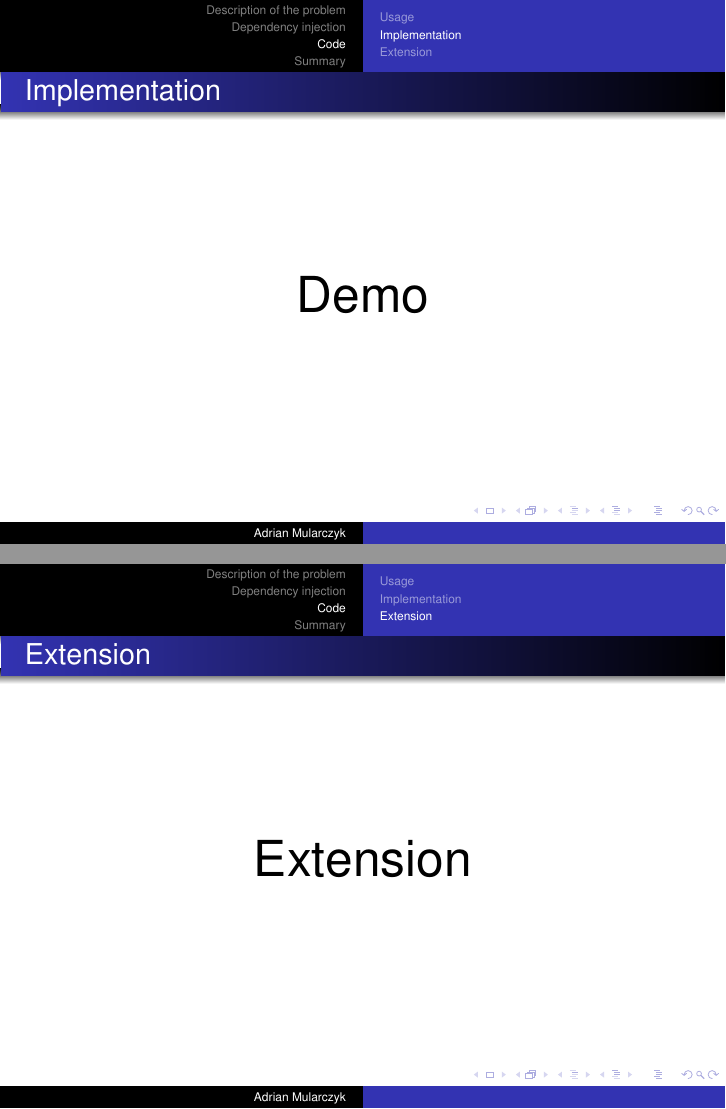
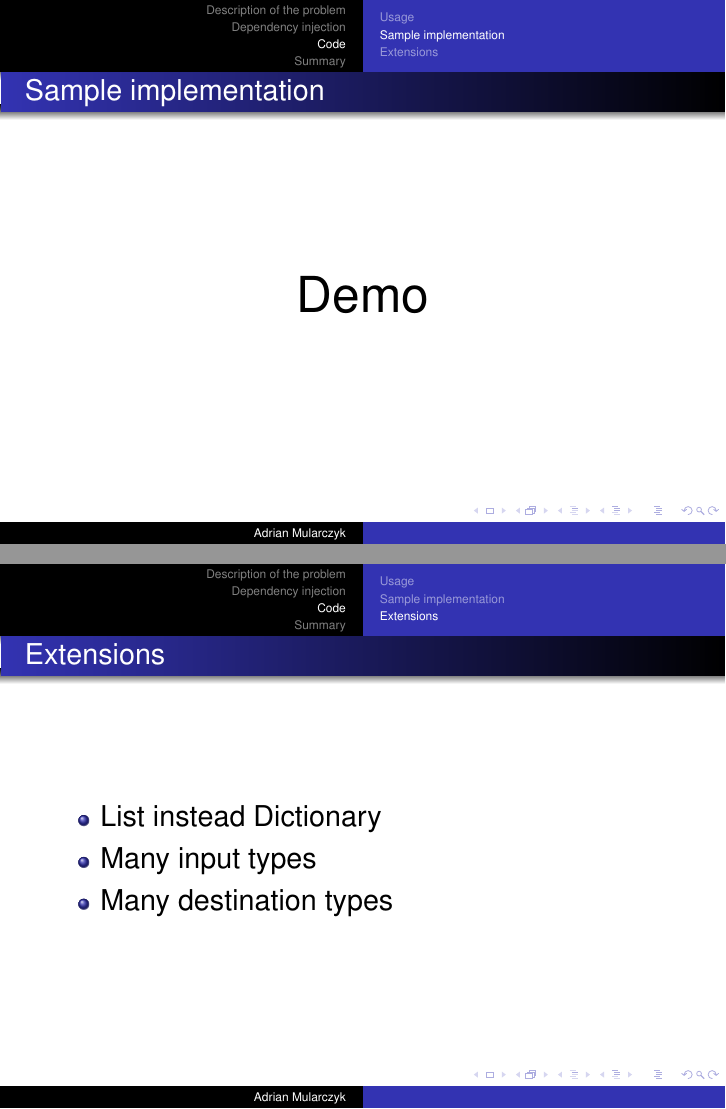
Before and after one commit to amularczyk/IocSampleContainer, LaTeX slides (Prezentacja/Adrian Mularczyk - Dependency Injection.tex): pages 13 and 14 of 15, joined at a grey line. Compiled offline with pdfLaTeX.

Commit message:
Adding some notes.

```diff
--- a/Prezentacja/Adrian Mularczyk - Dependency Injection.tex
+++ b/Prezentacja/Adrian Mularczyk - Dependency Injection.tex
@@ -186,23 +186,27 @@ http://www.palmmedia.de/blog/2011/8/30/ioc-container-benchmark-performance-compa
 \begin{frame}{Adding DI to our project}
 \begin{center}
 \Large{\begin{itemize}
+	\item .NET Framework
 	\item .NET Core
-	\item .NET Framework
 \end{itemize}}
 \end{center}
 \end{frame}
 
-\subsection*{Implementation}
-\begin{frame}{Implementation}
+\subsection*{Sample implementation}
+\begin{frame}{Sample implementation}
 \begin{center}
 \Huge{Demo}
 \end{center}
 \end{frame}
 
-\subsection*{Extension}
-\begin{frame}{Extension}
+\subsection*{Extensions}
+\begin{frame}{Extensions}
 \begin{center}
-\Huge{Extension}
+\Large{\begin{itemize}
+	\item List instead Dictionary
+	\item Many input types
+	\item Many destination types
+\end{itemize}}
 \end{center}
 \end{frame}
 
```
Also changed, not shown: Prezentacja/Adrian Mularczyk - Dependency Injection.txt (+7 -2 lines), Prezentacja/Adrian Mularczyk - Dependency Injection.pdf, 1 other file.
